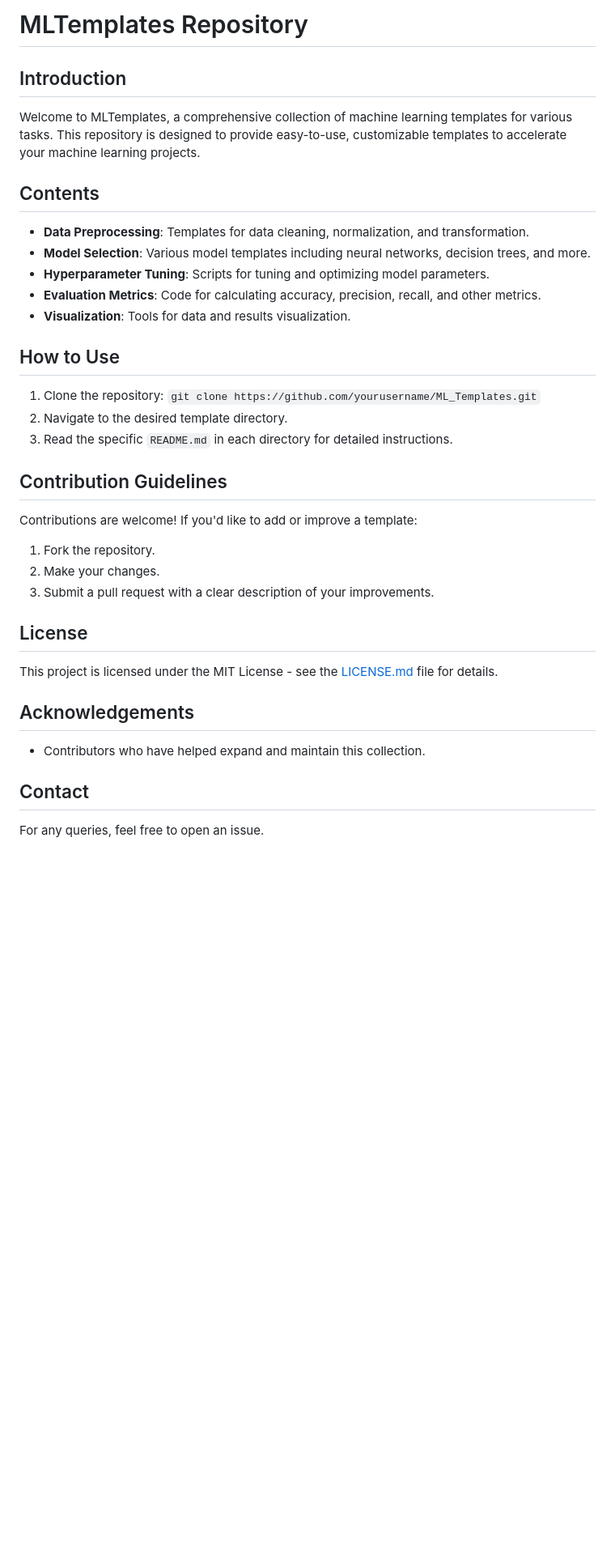
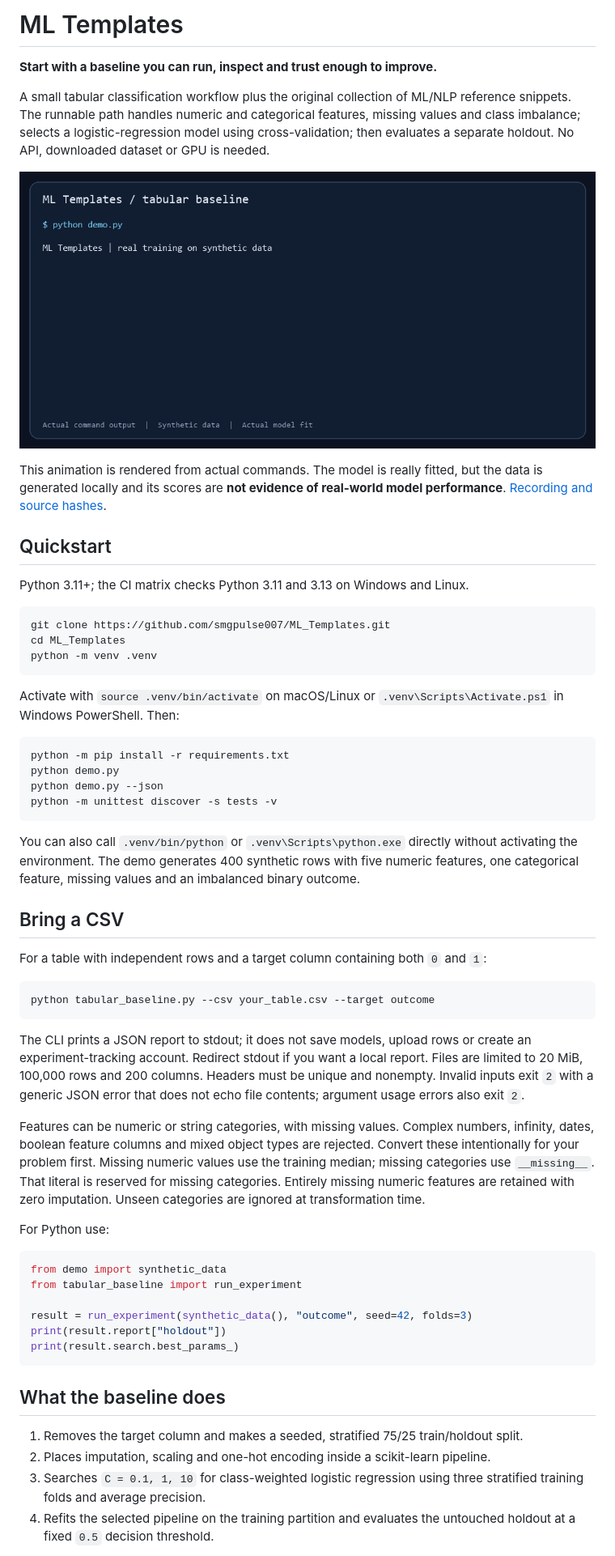
Before and after one commit to smgpulse007/ML_Templates, a Markdown page: README.md, the part around one of its changes. Shown at 81% size. Rendered like a GitHub page; pictures changed too: docs/baseline-demo.gif (added); blank space fills up the shorter version.

Commit message:
Add a reproducible tabular baseline with train-only tuning

````diff
--- a/README.md
+++ b/README.md
@@ -1,31 +1,61 @@
-# MLTemplates Repository
+# ML Templates
 
-## Introduction
-Welcome to MLTemplates, a comprehensive collection of machine learning templates for various tasks. This repository is designed to provide easy-to-use, customizable templates to accelerate your machine learning projects.
+**Start with a baseline you can run, inspect and trust enough to improve.**
 
-## Contents
-- **Data Preprocessing**: Templates for data cleaning, normalization, and transformation.
-- **Model Selection**: Various model templates including neural networks, decision trees, and more.
-- **Hyperparameter Tuning**: Scripts for tuning and optimizing model parameters.
-- **Evaluation Metrics**: Code for calculating accuracy, precision, recall, and other metrics.
-- **Visualization**: Tools for data and results visualization.
+A small tabular classification workflow plus the original collection of ML/NLP reference snippets. The runnable path handles numeric and categorical features, missing values and class imbalance; selects a logistic-regression model using cross-validation; then evaluates a separate holdout. No API, downloaded dataset or GPU is needed.
 
-## How to Use
-1. Clone the repository: `git clone https://github.com/yourusername/ML_Templates.git`
-2. Navigate to the desired template directory.
-3. Read the specific `README.md` in each directory for detailed instructions.
+![Actual synthetic training and test output](docs/baseline-demo.gif)
 
-## Contribution Guidelines
-Contributions are welcome! If you'd like to add or improve a template:
-1. Fork the repository.
-2. Make your changes.
-3. Submit a pull request with a clear description of your improvements.
+This animation is rendered from actual commands. The model is really fitted, but the data is generated locally and its scores are **not evidence of real-world model performance**. [Recording and source hashes](docs/demo-recording.json).
 
-## License
-This project is licensed under the MIT License - see the [LICENSE.md](LICENSE.md) file for details.
+## Quickstart
 
-## Acknowledgements
-- Contributors who have helped expand and maintain this collection.
+Python 3.11+; the CI matrix checks Python 3.11 and 3.13 on Windows and Linux.
 
-## Contact
-For any queries, feel free to open an issue.
+```bash
+git clone https://github.com/smgpulse007/ML_Templates.git
+cd ML_Templates
+python -m venv .venv
+```
+
+Activate with `source .venv/bin/activate` on macOS/Linux or `.venv\Scripts\Activate.ps1` in Windows PowerShell. Then:
+
+```bash
+python -m pip install -r requirements.txt
+python demo.py
+python demo.py --json
+python -m unittest discover -s tests -v
+```
+
+You can also call `.venv/bin/python` or `.venv\Scripts\python.exe` directly without activating the environment. The demo generates 400 synthetic rows with five numeric features, one categorical feature, missing values and an imbalanced binary outcome.
+
+## Bring a CSV
+
+For a table with independent rows and a target column containing both `0` and `1`:
+
+```bash
+python tabular_baseline.py --csv your_table.csv --target outcome
+```
+
+The CLI prints a JSON report to stdout; it does not save models, upload rows or create an experiment-tracking account. Redirect stdout if you want a local report. Files are limited to 20 MiB, 100,000 rows and 200 columns. Headers must be unique and nonempty. Invalid inputs exit `2` with a generic JSON error that does not echo file contents; argument usage errors also exit `2`.
+
+Features can be numeric or string categories, with missing values. Complex numbers, infinity, dates, boolean feature columns and mixed object types are rejected. Convert these intentionally for your problem first. Missing numeric values use the training median; missing categories use `__missing__`. That literal is reserved for missing categories. Entirely missing numeric features are retained with zero imputation. Unseen categories are ignored at transformation time.
+
+For Python use:
+
+```python
+from demo import synthetic_data
+from tabular_baseline import run_experiment
+
+result = run_experiment(synthetic_data(), "outcome", seed=42, folds=3)
+print(result.report["holdout"])
+print(result.search.best_params_)
+```
+
+## What the baseline does
+
+1. Removes the target column and makes a seeded, stratified 75/25 train/holdout split.
+2. Places imputation, scaling and one-hot encoding inside a scikit-learn pipeline.
+3. Searches `C = 0.1, 1, 10` for class-weighted logistic regression using three stratified training folds and average precision.
+4. Refits the selected pipeline on the training partition and evaluates the untouched holdout at a fixed `0.5` decision threshold.
+
````
Also changed, not shown: other parts of README.md (+23 -0 lines), 10 other files.
